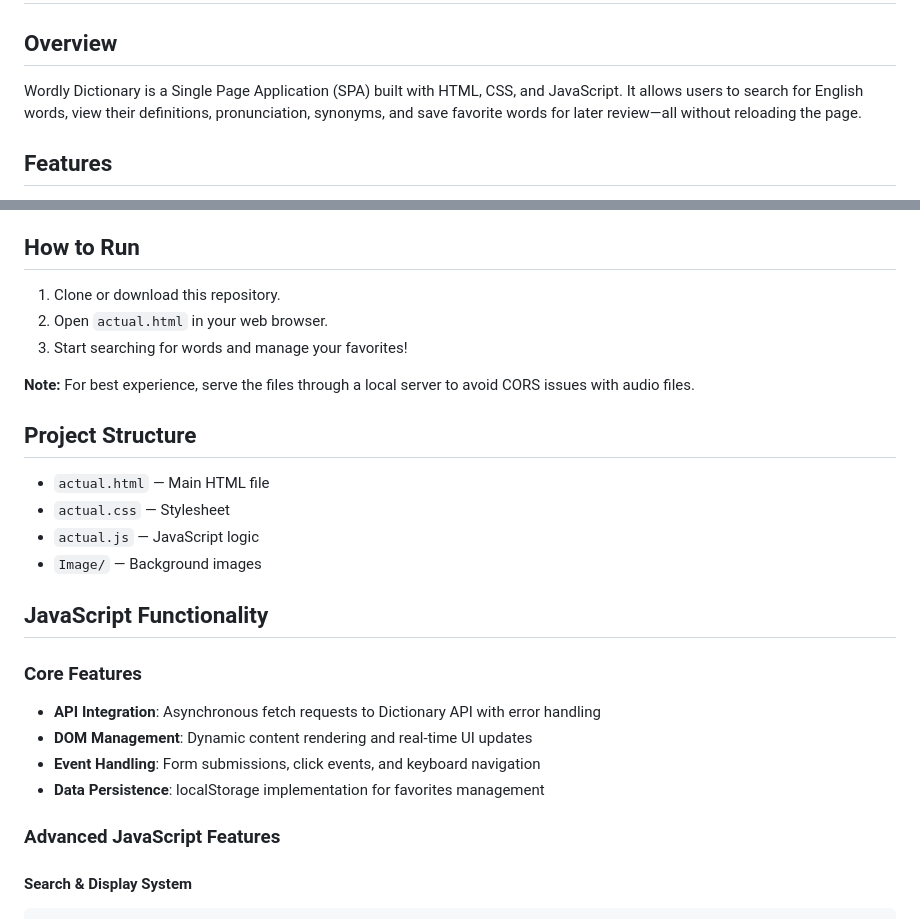
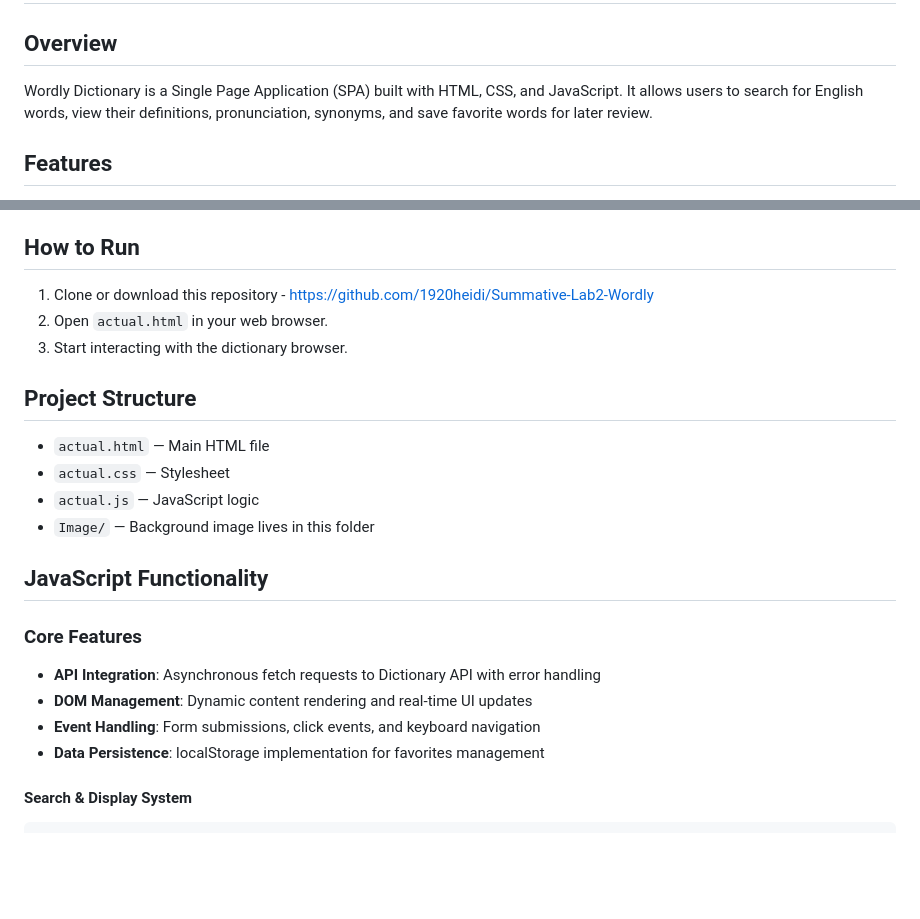
Before and after one commit to 1920heidi/Summative-Lab2-Wordly, a Markdown page: README.md, 2 parts joined by grey strips. Rendered like a GitHub page; blank space fills up the shorter version.

````diff
--- a/README.md
+++ b/README.md
@@ -2,7 +2,7 @@
 # Wordly Dictionary SPA
 
 ## Overview
-Wordly Dictionary is a Single Page Application (SPA) built with HTML, CSS, and JavaScript. It allows users to search for English words, view their definitions, pronunciation, synonyms, and save favorite words for later review—all without reloading the page.
+Wordly Dictionary is a Single Page Application (SPA) built with HTML, CSS, and JavaScript. It allows users to search for English words, view their definitions, pronunciation, synonyms, and save favorite words for later review.
 
 ## Features
 - **Search for Words:** Enter a word and fetch its definition, pronunciation, and synonyms from a public dictionary API.
@@ -26,17 +26,16 @@ Wordly Dictionary is a Single Page Application (SPA) built with HTML, CSS, and J
 - LocalStorage API for data persistence
 
 ## How to Run
-1. Clone or download this repository.
+1. Clone or download this repository - https://github.com/1920heidi/Summative-Lab2-Wordly
 2. Open `actual.html` in your web browser.
-3. Start searching for words and manage your favorites!
+3. Start interacting with the dictionary browser.
 
-**Note:** For best experience, serve the files through a local server to avoid CORS issues with audio files.
 
 ## Project Structure
 - `actual.html` — Main HTML file
 - `actual.css` — Stylesheet
 - `actual.js` — JavaScript logic
-- `Image/` — Background images
+- `Image/` — Background image lives in this folder
 
 ## JavaScript Functionality
 
@@ -45,8 +44,6 @@ Wordly Dictionary is a Single Page Application (SPA) built with HTML, CSS, and J
 - **DOM Management**: Dynamic content rendering and real-time UI updates
 - **Event Handling**: Form submissions, click events, and keyboard navigation
 - **Data Persistence**: localStorage implementation for favorites management
-
-### Advanced JavaScript Features
 
 #### Search & Display System
 ```javascript
````
